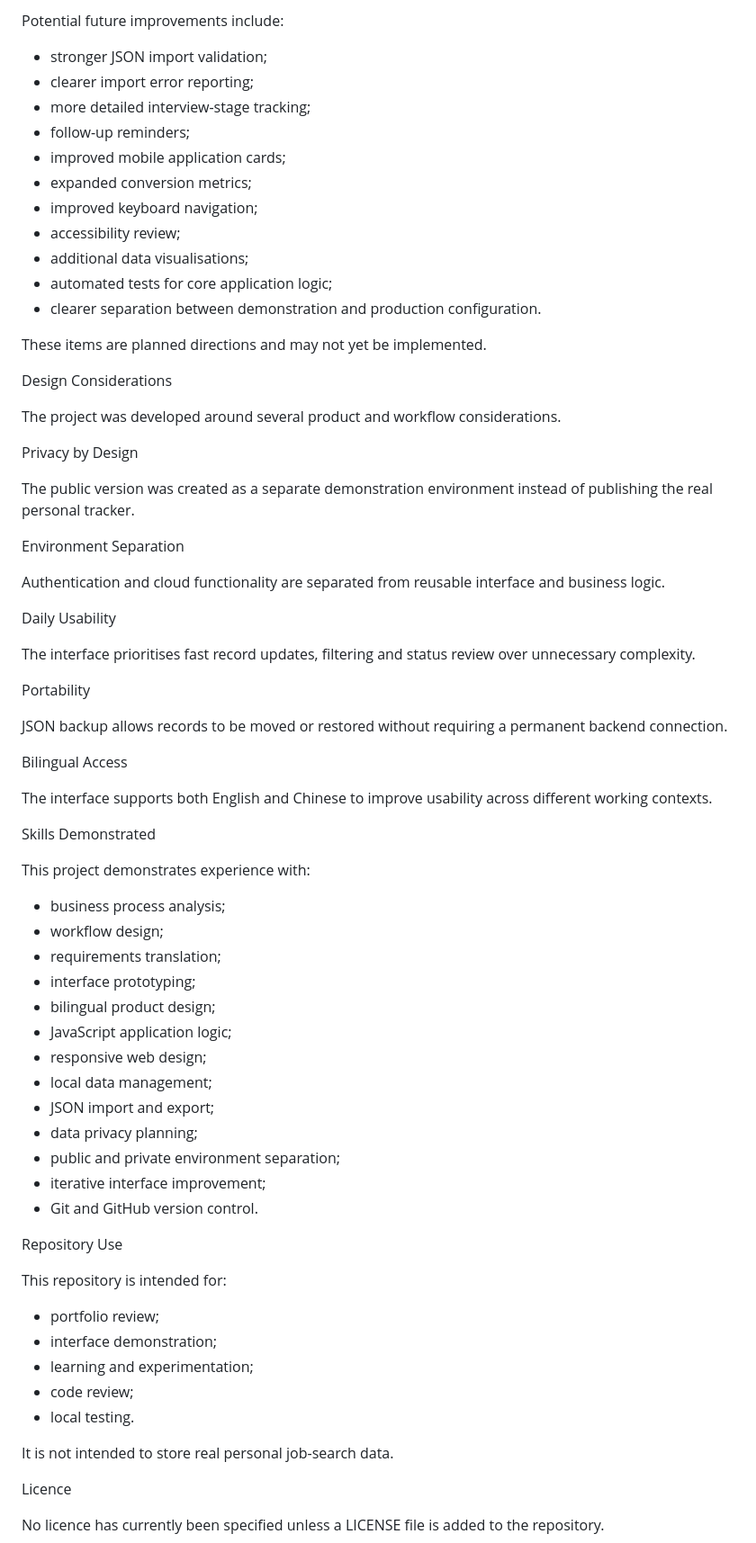
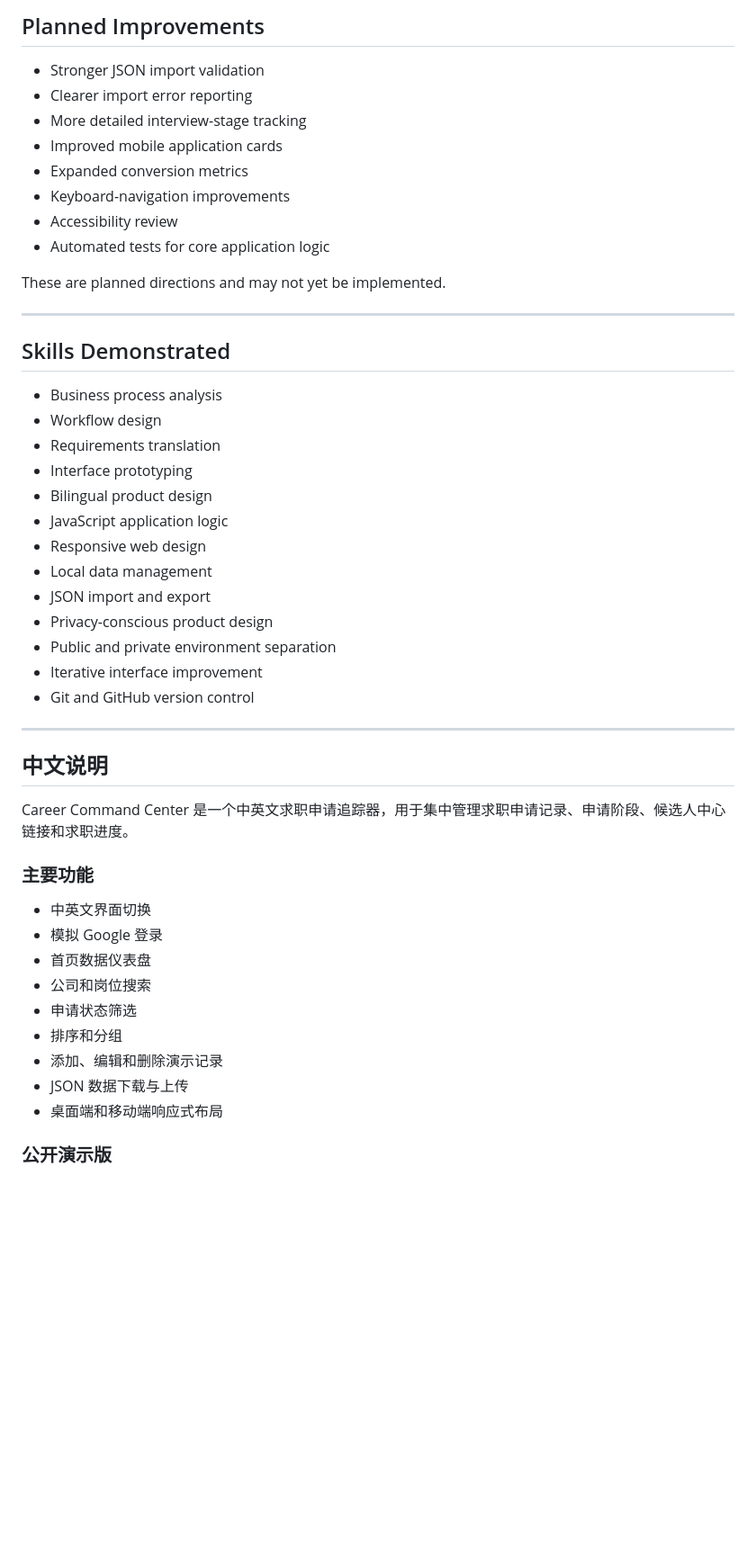
Before and after one commit to nigaray703-ops/career-command-demo, a Markdown page: README.md, the part around one of its changes. Shown at 90% size. GitHub-like rendering; blank space fills up the shorter version.

```diff
--- a/README.md
+++ b/README.md
@@ -402,73 +345,52 @@ Planned Improvements
 
-Potential future improvements include:
-* stronger JSON import validation;
-* clearer import error reporting;
-* more detailed interview-stage tracking;
-* follow-up reminders;
-* improved mobile application cards;
-* expanded conversion metrics;
-* improved keyboard navigation;
-* accessibility review;
-* additional data visualisations;
-* automated tests for core application logic;
-* clearer separation between demonstration and production configuration.
+## Planned Improvements
 
-These items are planned directions and may not yet be implemented.
+- Stronger JSON import validation
+- Clearer import error reporting
+- More detailed interview-stage tracking
+- Improved mobile application cards
+- Expanded conversion metrics
+- Keyboard-navigation improvements
+- Accessibility review
+- Automated tests for core application logic
 
-Design Considerations
+These are planned directions and may not yet be implemented.
 
-The project was developed around several product and workflow considerations.
+---
 
-Privacy by Design
+## Skills Demonstrated
 
-The public version was created as a separate demonstration environment instead of publishing the real personal tracker.
+- Business process analysis
+- Workflow design
+- Requirements translation
+- Interface prototyping
+- Bilingual product design
+- JavaScript application logic
+- Responsive web design
+- Local data management
+- JSON import and export
+- Privacy-conscious product design
+- Public and private environment separation
+- Iterative interface improvement
+- Git and GitHub version control
 
-Environment Separation
+---
 
-Authentication and cloud functionality are separated from reusable interface and business logic.
+## 中文说明
 
-Daily Usability
+Career Command Center 是一个中英文求职申请追踪器，用于集中管理求职申请记录、申请阶段、候选人中心链接和求职进度。
 
-The interface prioritises fast record updates, filtering and status review over unnecessary complexity.
+### 主要功能
 
-Portability
+- 中英文界面切换
+- 模拟 Google 登录
+- 首页数据仪表盘
+- 公司和岗位搜索
+- 申请状态筛选
+- 排序和分组
+- 添加、编辑和删除演示记录
+- JSON 数据下载与上传
+- 桌面端和移动端响应式布局
 
-JSON backup allows records to be moved or restored without requiring a permanent backend connection.
+### 公开演示版
 
-Bilingual Access
-
-The interface supports both English and Chinese to improve usability across different working contexts.
-
-Skills Demonstrated
-
-This project demonstrates experience with:
-
-* business process analysis;
-* workflow design;
-* requirements translation;
-* interface prototyping;
-* bilingual product design;
-* JavaScript application logic;
-* responsive web design;
-* local data management;
-* JSON import and export;
-* data privacy planning;
-* public and private environment separation;
-* iterative interface improvement;
-* Git and GitHub version control.
-
-Repository Use
-
-This repository is intended for:
-* portfolio review;
-* interface demonstration;
-* learning and experimentation;
-* code review;
-* local testing.
-
-It is not intended to store real personal job-search data.
-
-Licence
-
-No licence has currently been specified unless a LICENSE file is added to the repository.
-
```
Also changed, not shown: other parts of README.md (+236 -362 lines).
